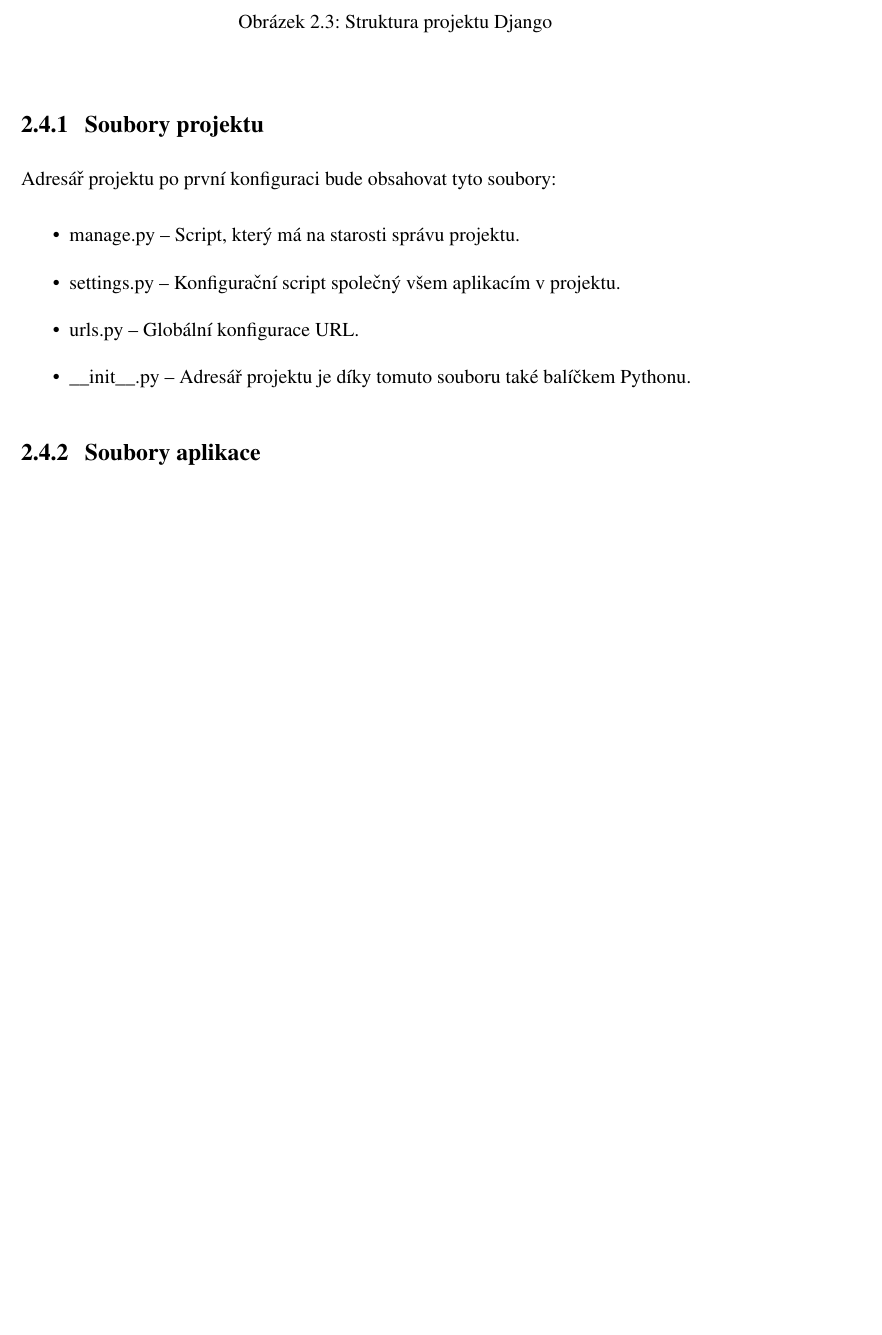
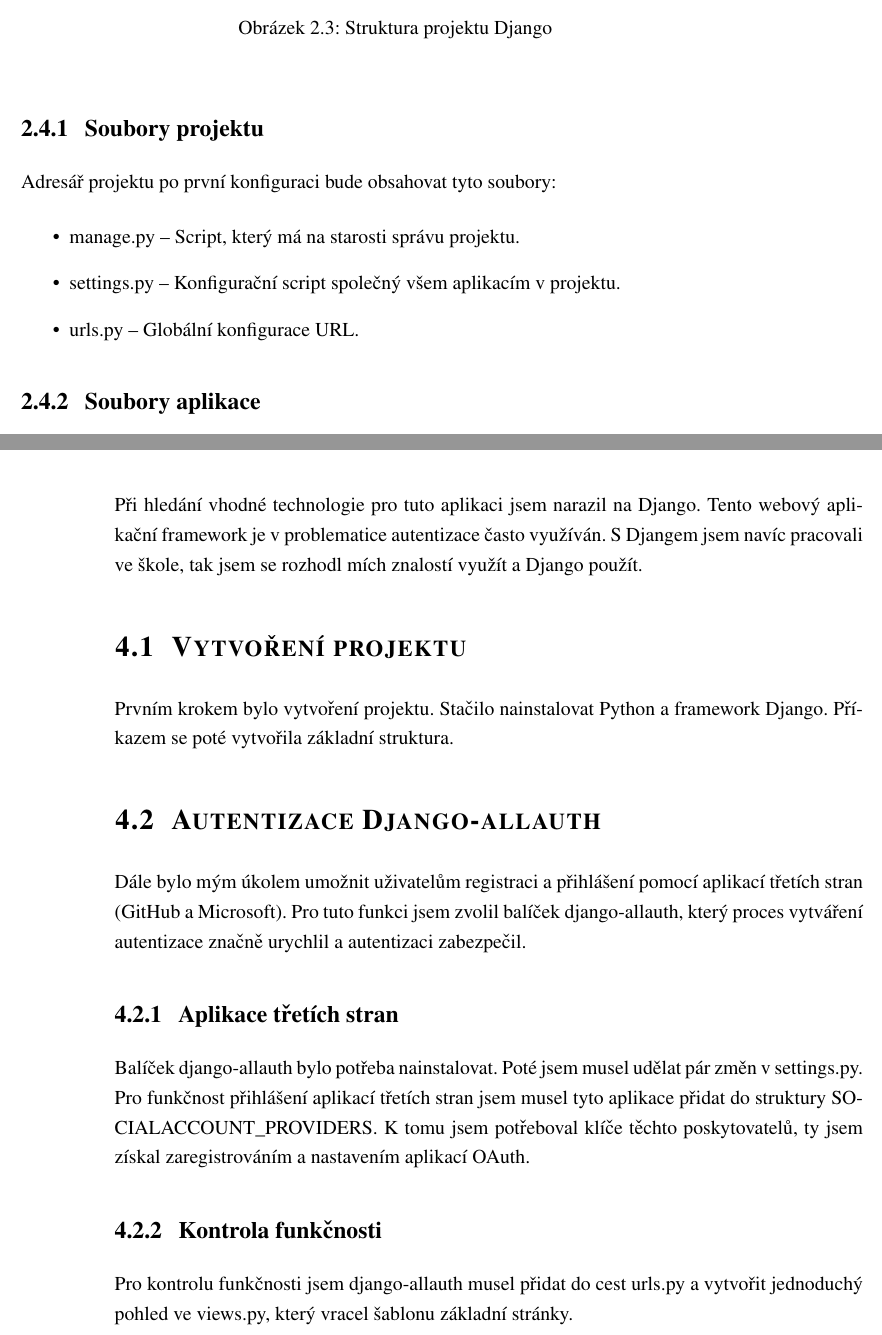
Before and after one commit to petr-micola/Dokumentace, a LaTeX document (dokumentace-main/sablona-zaverecne-prace.tex): part of page 18 of 49 before the commit and two parts of pages 18 and 23 of 47 after it, the two joined at a grey line, cut so that both start at the same text, the shorter picture padded with empty space. The pictures show the PDF file dokumentace-main/sablona-zaverecne-prace.pdf that the author committed with the source.

Commit message:
Add files via upload

```diff
--- a/dokumentace-main/sablona-zaverecne-prace.tex
+++ b/dokumentace-main/sablona-zaverecne-prace.tex
@@ -515,7 +515,6 @@
 	\item manage.py – Script, který má na starosti správu projektu.
 	\item settings.py – Konfigurační script společný všem aplikacím v projektu.
 	\item urls.py – Globální konfigurace URL.
-	\item \_\_init\_\_.py – Adresář projektu je díky tomuto souboru také balíčkem Pythonu.
 \end{itemize}
 \subsection{Soubory aplikace}
 Vytvoření struktury nové aplikace proběhne po spuštění příkazu python manage.py startapp (název aplikace). Po spuštění tohoto scriptu se vytvoří podadresář se strukturou:
@@ -598,6 +596,21 @@
 	\end{figure}
 
 \chapter{Způsoby řešení, použité postupy}
+Při hledání vhodné technologie pro tuto aplikaci jsem narazil na Django. Tento webový aplikační framework je v problematice autentizace často využíván. S Djangem jsem navíc pracovali ve škole, tak jsem se rozhodl mích znalostí využít a Django použít.
+
+\section{Vytvoření projektu}
+\label{sec:vytvoreniprojektu}
+Prvním krokem bylo vytvoření projektu. Stačilo nainstalovat Python a framework Django. Příkazem se poté vytvořila základní struktura.
+
+\section{Autentizace Django-allauth}
+\label{sec:autentizacedjango-allauth}
+Dále bylo mým úkolem umožnit uživatelům registraci a přihlášení pomocí aplikací třetích stran (GitHub a Microsoft). Pro tuto funkci jsem zvolil balíček django-allauth, který proces vytváření autentizace značně urychlil a autentizaci zabezpečil.
+
+\subsection{Aplikace třetích stran}
+Balíček django-allauth bylo potřeba nainstalovat. Poté jsem musel udělat pár změn v settings.py. Pro funkčnost přihlášení aplikací třetích stran jsem musel tyto aplikace přidat do struktury SOCIALACCOUNT\_PROVIDERS. K tomu jsem potřeboval klíče těchto poskytovatelů, ty jsem získal zaregistrováním a nastavením aplikací OAuth.
+
+\subsection{Kontrola funkčnosti}
+Pro kontrolu funkčnosti jsem django-allauth musel přidat do cest urls.py a vytvořit jednoduchý pohled ve views.py, který vracel šablonu základní stránky.
 
 \chapter{Výsledky řešení, uživatelský manuál}
 
```
Also changed, not shown: dokumentace-main/sablona-zaverecne-prace.pdf, dokumentace-main/sablona-zaverecne-prace.tex (1 more changed lines), 1 other file.
